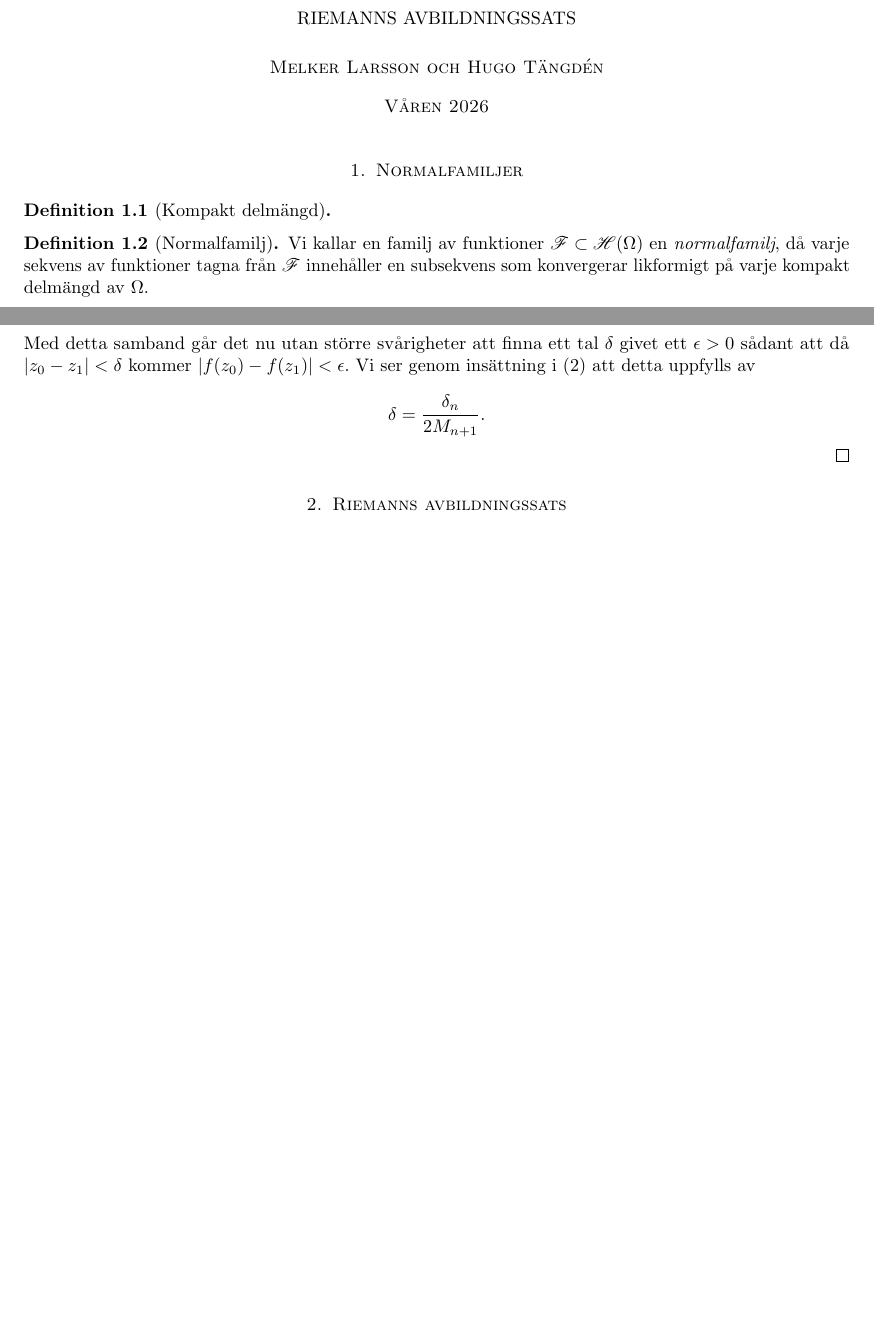
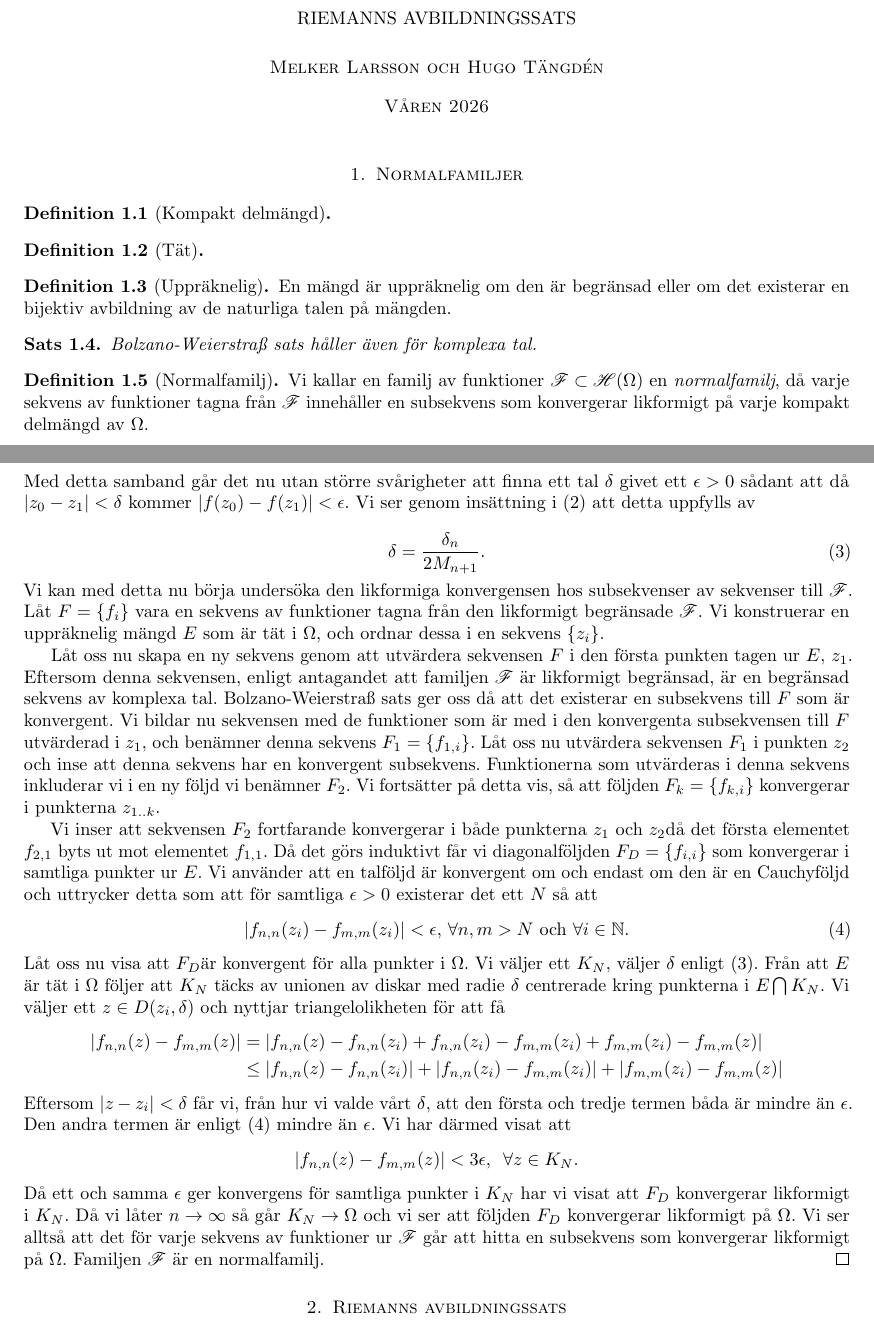
Before and after one commit to melkerlarsson/riemann_mapping, a LaTeX document (main.tex, which reads normalfamilj.tex): two parts of pages 1 and 2 of 2, joined at a grey line, cut so that both start at the same text, the shorter picture padded with empty space. Compiled offline with pdfLaTeX.

Commit message:
första draft normalfamilj

```diff
--- a/normalfamilj.tex
+++ b/normalfamilj.tex
@@ -2,6 +2,18 @@
 \begin{definition}[Kompakt delmängd]
 
 \end{definition}
+
+\begin{definition}[Tät]
+
+\end{definition}
+
+\begin{definition}[Uppräknelig]
+En mängd är uppräknelig om den är begränsad eller om det existerar en bijektiv avbildning av de naturliga talen på mängden.
+\end{definition}
+
+\begin{theorem}
+    Bolzano-Weierstra\ss~sats håller även för komplexa tal.
+\end{theorem}
 
 \begin{definition}[Normalfamilj]
 	Vi kallar en familj av funktioner $\F \subset \H(\Omega)$ en \emph{normalfamilj}, då varje sekvens av funktioner tagna från $\F$ innehåller en subsekvens som konvergerar likformigt på varje kompakt delmängd av $\Omega$.
@@ -67,7 +78,27 @@ Låt $\F \subset \H(\Omega)$ vara likformigt begränsad på varje kompakt delmä
     \end{equation}
     Med detta samband går det nu utan större svårigheter att finna ett tal $\delta$ givet ett $\epsilon > 0$ sådant att då $\vert z_0 - z_1 \vert < \delta$ kommer $\vert f(z_0) - f(z_1) \vert < \epsilon$. Vi ser genom insättning i \eqref{eq:equicontinuous2} att detta uppfylls av
 
+    \begin{equation}
+        \label{eq:equidelta}
+        \delta = \frac{\delta_n}{2M_{n+1}}.
+    \end{equation}
+    Vi kan med detta nu börja undersöka den likformiga konvergensen hos subsekvenser av sekvenser till $\F$. Låt $F = \{ f_i \}$ vara en sekvens av funktioner tagna från den likformigt begränsade $\F$. Vi konstruerar en uppräknelig mängd $E$ som är tät i $\Omega$, och ordnar dessa i en sekvens $\{ z_i \}$.
+
+    Låt oss nu skapa en ny sekvens genom att utvärdera sekvensen $F$ i den första punkten tagen ur $E$, $z_1$. Eftersom denna sekvensen, enligt antagandet att familjen $\F$ är likformigt begränsad, är en begränsad sekvens av komplexa tal. Bolzano-Weierstra\ss~sats ger oss då att det existerar en subsekvens till $F$ som är konvergent. Vi bildar nu sekvensen med de funktioner som är med i den konvergenta subsekvensen till $F$ utvärderad i $z_1$, och benämner denna sekvens $F_1 = \{ f_{1,i}\}$. Låt oss nu utvärdera sekvensen $F_1$ i punkten $z_2$ och inse att denna sekvens har en konvergent subsekvens. Funktionerna som utvärderas i denna sekvens inkluderar vi i en ny följd vi benämner $F_2$. Vi fortsätter på detta vis, så att följden $F_k = \{ f_{k,i}\}$ konvergerar i punkterna $z_{1..k}$.
+
+    Vi inser att sekvensen $F_2$ fortfarande konvergerar i både punkterna $z_1$ och $z_2$då det första elementet $f_{2,1}$ byts ut mot elementet $f_{1,1}$. Då det görs induktivt får vi diagonalföljden $F_{D} = \{ f_{i,i}\}$ som konvergerar i samtliga punkter ur $E$. Vi använder att en talföljd är konvergent om och endast om den är en Cauchyföljd och uttrycker detta som att för samtliga $\epsilon > 0$ existerar det ett $N$ så att
+    \begin{equation}
+        \label{eq:diagcauchy}
+        \vert f_{n, n}(z_i) - f_{m, m}(z_i) \vert < \epsilon \text{,  $\forall n, m > N$ och $\forall i \in \mathbb{N}$.}
+    \end{equation}
+    Låt oss nu visa att $F_D$är konvergent för alla punkter i $\Omega$. Vi väljer ett $K_N$, väljer $\delta$ enligt \eqref{eq:equidelta}. Från att $E$ är tät i $\Omega$ följer att $K_N$ täcks av unionen av diskar med radie $\delta$ centrerade kring punkterna i $E \bigcap K_N $. Vi väljer ett $z \in D(z_i, \delta)$ och nyttjar triangelolikheten för att få
+    \begin{align*}
+        \vert f_{n,n}(z) - f_{m,m}(z) \vert &= \vert f_{n,n}(z) - f_{n,n}(z_i) + f_{n,n}(z_i) - f_{m,m}(z_i) + f_{m,m}(z_i) - f_{m,m}(z) \vert \\
+                                            &\le \vert f_{n,n}(z) - f_{n,n}(z_i) \vert + \vert f_{n,n}(z_i) - f_{m,m}(z_i) \vert + \vert f_{m,m}(z_i) - f_{m,m}(z) \vert
+    \end{align*}
+    Eftersom $\vert z - z_i \vert < \delta$ får vi, från hur vi valde vårt $\delta$, att den första och tredje termen båda är mindre än $\epsilon$. Den andra termen är enligt \eqref{eq:diagcauchy} mindre än $\epsilon$. Vi har därmed visat att
     \begin{equation*}
-        \delta = \frac{\delta_n}{2M_{n+1}}.
+        \vert f_{n,n}(z) - f_{m,m}(z) \vert < 3\epsilon, \hskip 5pt \forall z \in K_N.
     \end{equation*}
+    Då ett och samma $\epsilon$ ger konvergens för samtliga punkter i $K_N$ har vi visat att $F_D$ konvergerar likformigt i $K_N$. Då vi låter $n \to \infty$ så går $K_N \to \Omega$ och vi ser att följden $F_D$ konvergerar likformigt på $\Omega$. Vi ser alltså att det för varje sekvens av funktioner ur $\F$ går att hitta en subsekvens som konvergerar likformigt på $\Omega$. Familjen $\F$ är en normalfamilj.
 \end{proof}
```
Also changed, not shown: normalfamilj.tex (3 more changed lines).
